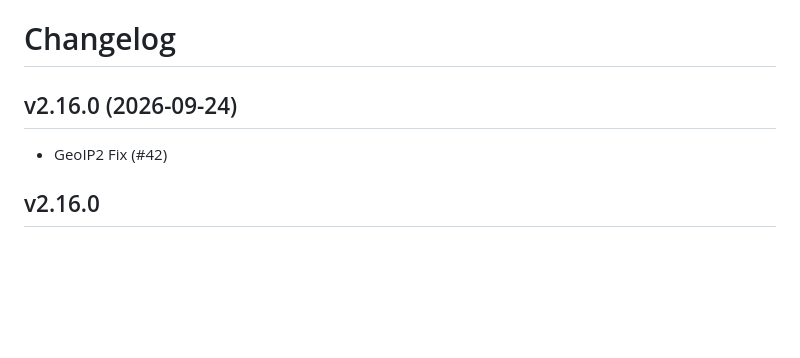
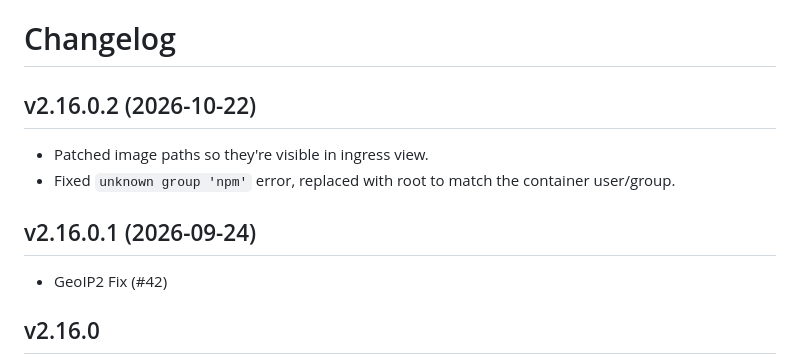
Before and after one commit to DCx91/ha-addons, a Markdown page: nginxproxymanager/CHANGELOG.md, the part around the change. GitHub-like rendering; blank space fills up the shorter version.

```diff
--- a/nginxproxymanager/CHANGELOG.md
+++ b/nginxproxymanager/CHANGELOG.md
@@ -1,6 +1,11 @@
 # Changelog
 
-## v2.16.0 (2026-09-24)
+## v2.16.0.2 (2026-10-22)
+
+- Patched image paths so they're visible in ingress view.
+- Fixed `unknown group 'npm'` error, replaced with root to match the container user/group.
+
+## v2.16.0.1 (2026-09-24)
 
 - GeoIP2 Fix (#42)
 
```
